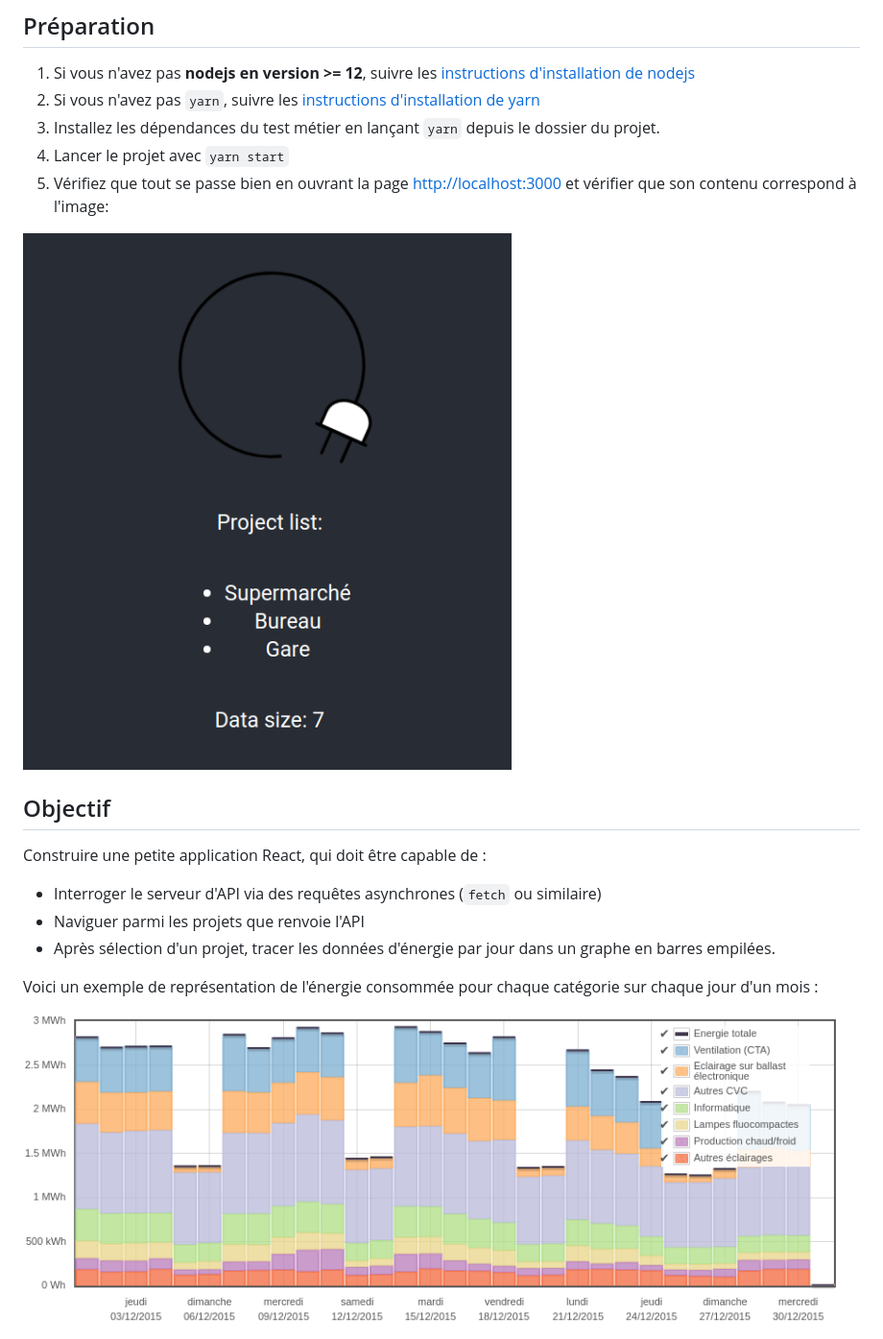
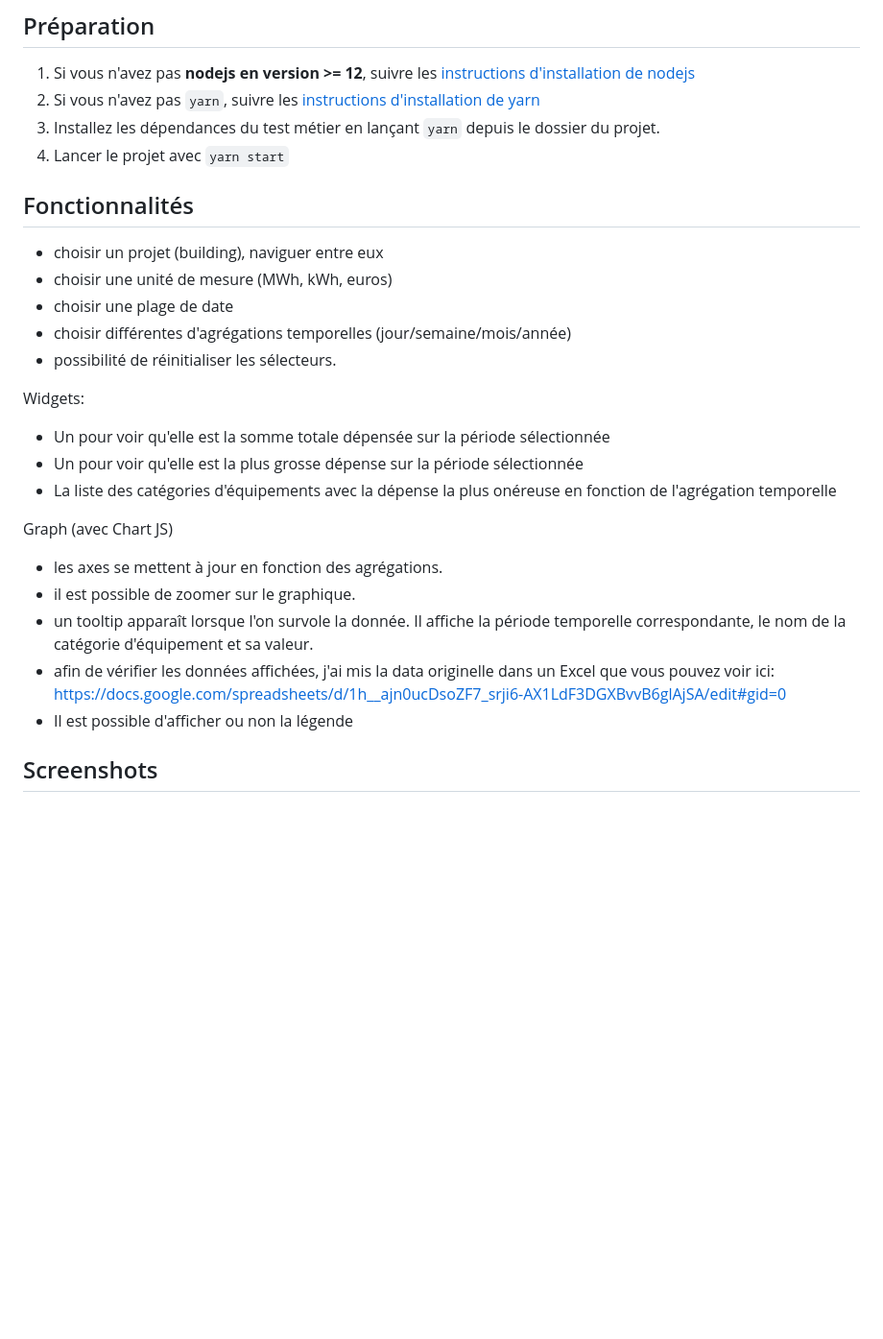
Before and after one commit to MrOrgani/test-smart-impulse, a Markdown page: README.md, the part around the change printed below. Shown: that part at 96% size. GitHub-like rendering; blank space fills up the shorter version.

```diff
--- a/README.md
+++ b/README.md
@@ -34,18 +34,26 @@ Pour plus de détails, se reporter à la documentation [running tests](https://f
 2. Si vous n'avez pas `yarn`, suivre les [instructions d'installation de yarn](https://classic.yarnpkg.com/en/docs/install)
 3. Installez les dépendances du test métier en lançant `yarn` depuis le dossier du projet.
 4. Lancer le projet avec `yarn start`
-5. Vérifiez que tout se passe bien en ouvrant la page [http://localhost:3000](http://localhost:3000) et vérifier que son contenu correspond à l'image:
 
-![](localhost_3000.png)
+## Fonctionnalités
 
-## Objectif
+- choisir un projet (building), naviguer entre eux
+- choisir une unité de mesure (MWh, kWh, euros)
+- choisir une plage de date
+- choisir différentes d'agrégations temporelles (jour/semaine/mois/année)
+- possibilité de réinitialiser les sélecteurs.
 
-Construire une petite application React, qui doit être capable de :
-* Interroger le serveur d'API via des requêtes asynchrones (`fetch` ou similaire)
-* Naviguer parmi les projets que renvoie l'API
-* Après sélection d'un projet, tracer les données d'énergie par jour dans un graphe en barres empilées.
+Widgets:
+- Un pour voir qu'elle est la somme totale dépensée sur la période sélectionnée
+- Un pour voir qu'elle est la plus grosse dépense sur la période sélectionnée
+- La liste des catégories d'équipements avec la dépense la plus onéreuse en fonction de l'agrégation temporelle
 
-Voici un exemple de représentation de l'énergie consommée pour chaque catégorie sur chaque jour d'un mois :
+Graph (avec Chart JS)
+- les axes se mettent à jour en fonction des agrégations.
+- il est possible de zoomer sur le graphique.
+- un tooltip apparaît lorsque l'on survole la donnée. Il affiche la période temporelle correspondante, le nom de la catégorie d'équipement et sa valeur.
+- afin de vérifier les données affichées, j'ai mis la data originelle dans un Excel que vous pouvez voir ici: https://docs.google.com/spreadsheets/d/1h__ajn0ucDsoZF7_srji6-AX1LdF3DGXBvvB6glAjSA/edit#gid=0
+- Il est possible d'afficher ou non la légende
 
-![](graph_example.png)
+## Screenshots
 
```
Also changed, not shown: other parts of README.md (+3 -25 lines).
